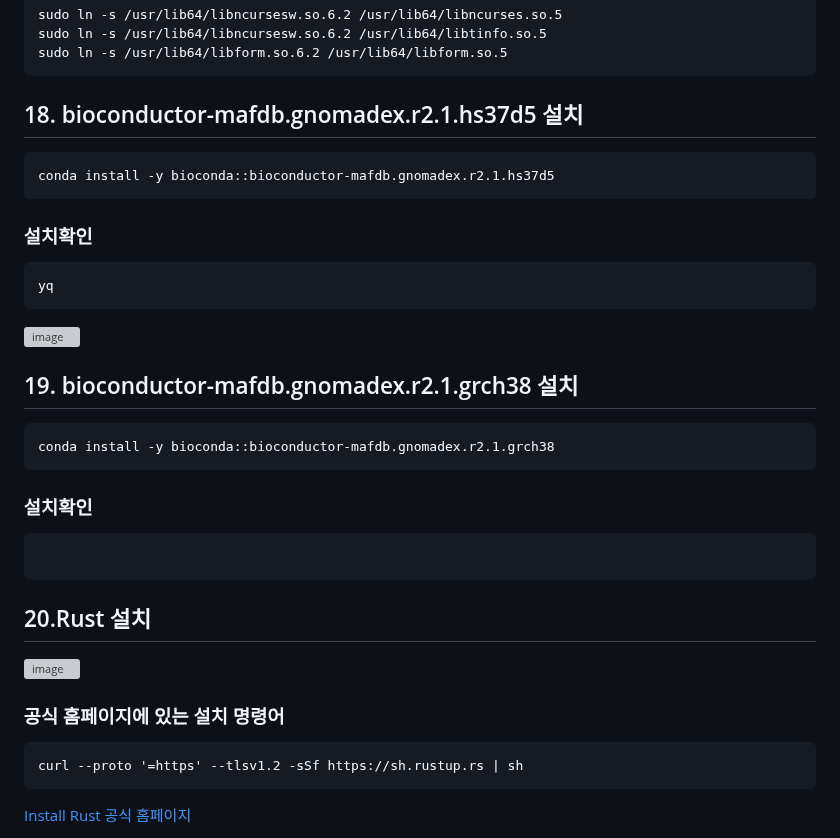
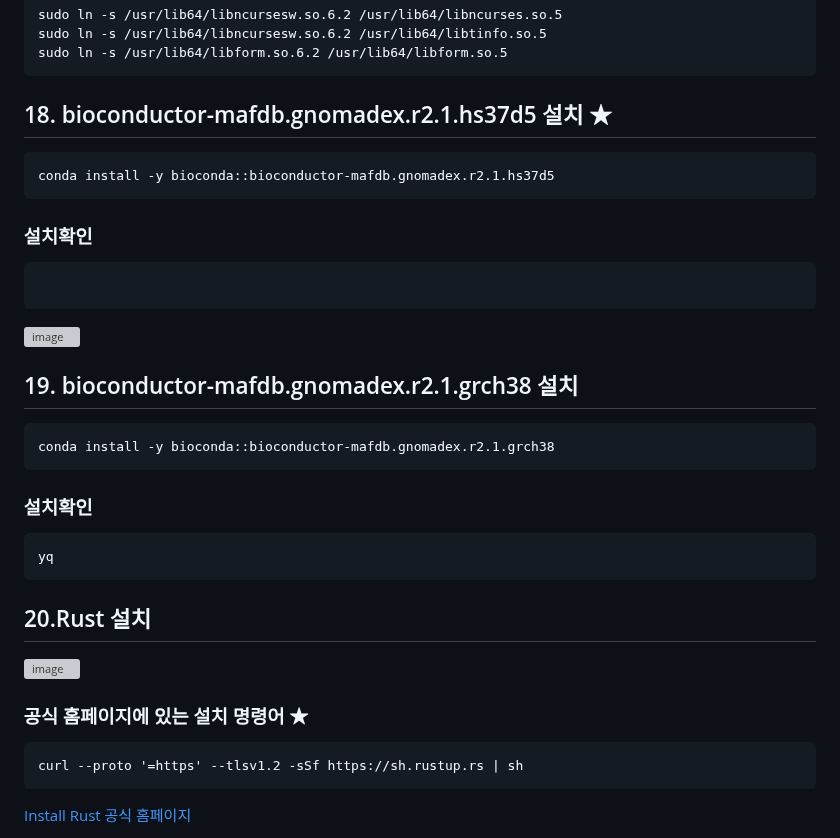
Before and after one commit to yhgong/my-first-blog, a Markdown page: README.md, the part around one of its changes. Rendered like a GitHub page; grey boxes are pictures that could not be loaded.

````diff
--- a/README.md
+++ b/README.md
@@ -514,13 +521,13 @@ sudo ln -s /usr/lib64/libform.so.6.2 /usr/lib64/libform.so.5
 
 
 
-## 18. bioconductor-mafdb.gnomadex.r2.1.hs37d5 설치
+## 18. bioconductor-mafdb.gnomadex.r2.1.hs37d5 설치 ★
 ```
 conda install -y bioconda::bioconductor-mafdb.gnomadex.r2.1.hs37d5
 ```
 ### 설치확인
 ```
-yq
+
 ```
 
 ![image](https://github.com/user-attachments/assets/b83299a6-931a-415d-999f-7bc83edf0c90)
@@ -532,14 +539,14 @@ conda install -y bioconda::bioconductor-mafdb.gnomadex.r2.1.grch38
 ```
 ### 설치확인
 ```
-
+yq
 ```
 
 ## 20.Rust 설치
 
 ![image](https://github.com/user-attachments/assets/cc83dce7-692f-4624-a42d-7880b2274aa1)
 
-### 공식 홈페이지에 있는 설치 명령어
+### 공식 홈페이지에 있는 설치 명령어 ★
 ```
 curl --proto '=https' --tlsv1.2 -sSf https://sh.rustup.rs | sh
 ```
````
Also changed, not shown: other parts of README.md (+151 -18 lines).
